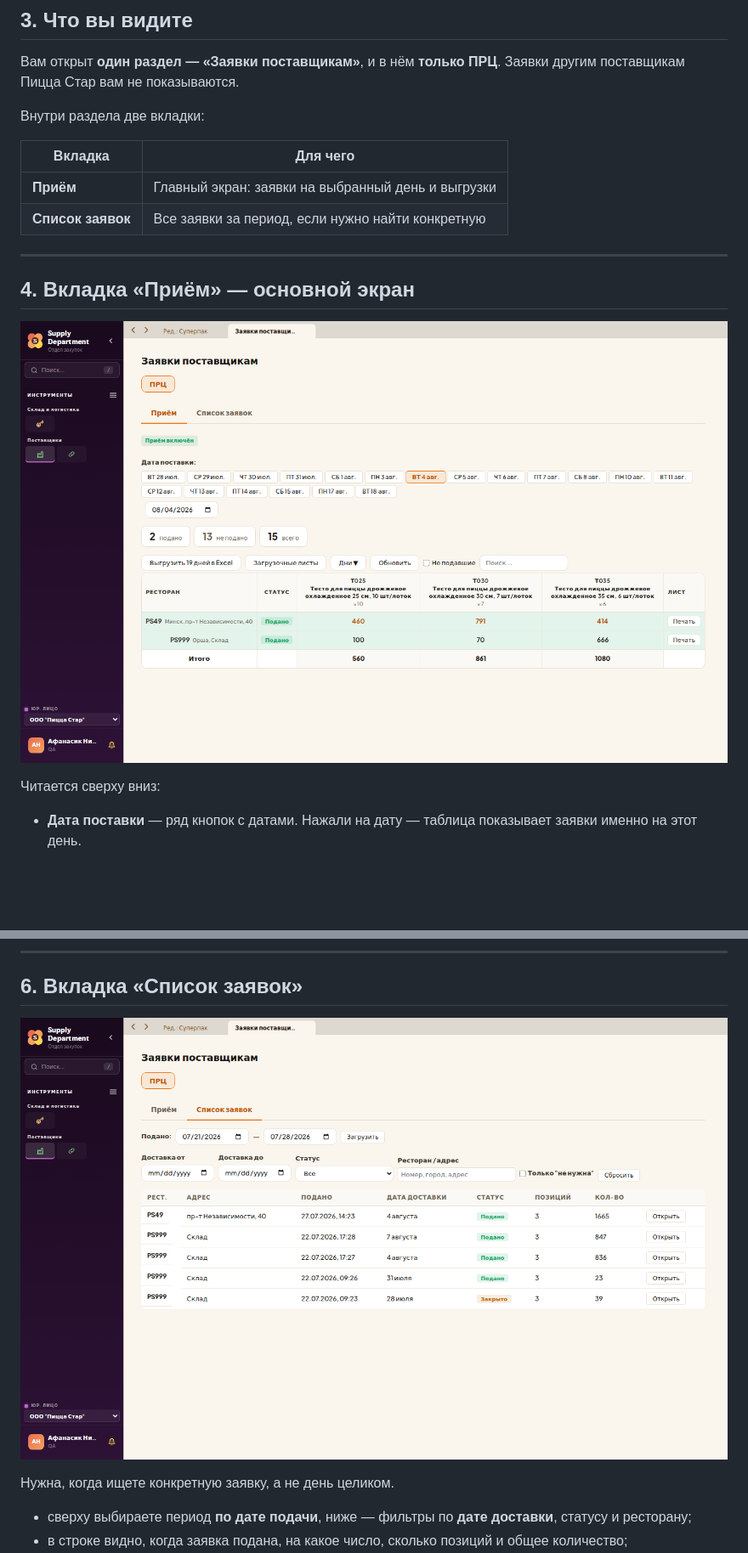
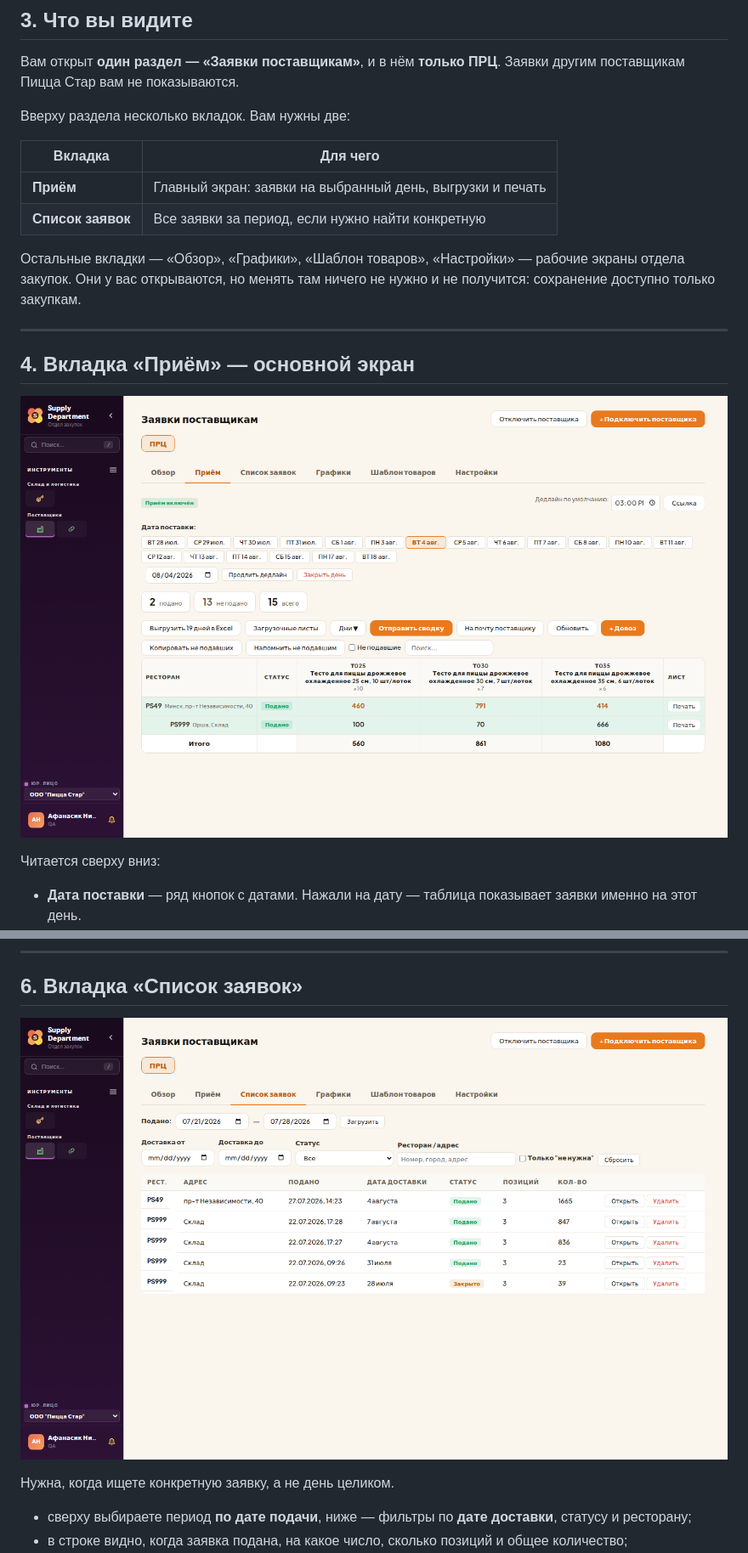
Before and after one commit to AlexisKozlov/supply-bk-order, a Markdown page: docs/instrukciya-prc-portal.md, 2 parts joined by grey strips. Shown at 85% size. Rendered like a GitHub page; pictures changed too: docs/01-priem.png, docs/02-spisok.png; blank space fills up the shorter version.

```diff
--- a/docs/instrukciya-prc-portal.md
+++ b/docs/instrukciya-prc-portal.md
@@ -37,12 +37,16 @@
 Вам открыт **один раздел — «Заявки поставщикам»**, и в нём **только ПРЦ**.
 Заявки другим поставщикам Пицца Стар вам не показываются.
 
-Внутри раздела две вкладки:
+Вверху раздела несколько вкладок. Вам нужны две:
 
 | Вкладка | Для чего |
 |---|---|
-| **Приём** | Главный экран: заявки на выбранный день и выгрузки |
+| **Приём** | Главный экран: заявки на выбранный день, выгрузки и печать |
 | **Список заявок** | Все заявки за период, если нужно найти конкретную |
+
+Остальные вкладки — «Обзор», «Графики», «Шаблон товаров», «Настройки» — рабочие
+экраны отдела закупок. Они у вас открываются, но менять там ничего не нужно
+и не получится: сохранение доступно только закупкам.
 
 ---
 
```
Also changed, not shown: other parts of docs/instrukciya-prc-portal.md (+10 -0 lines), 2 other files.
